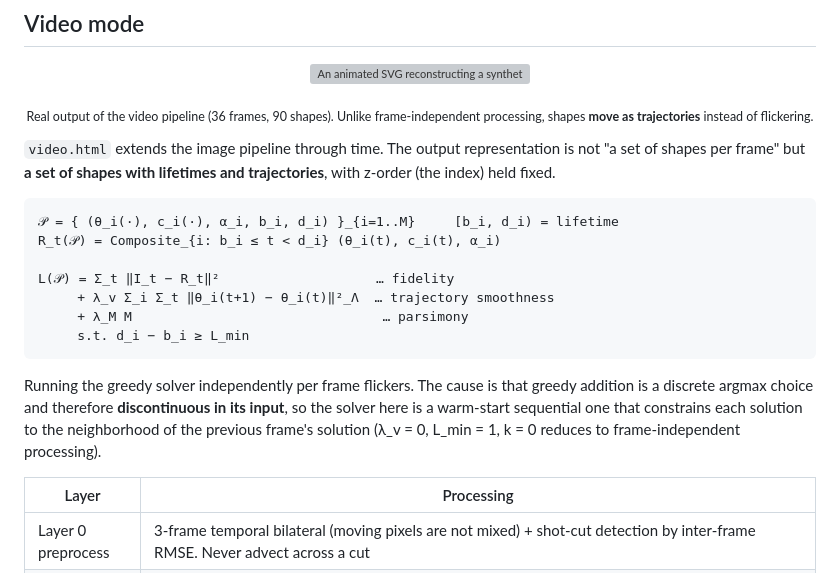
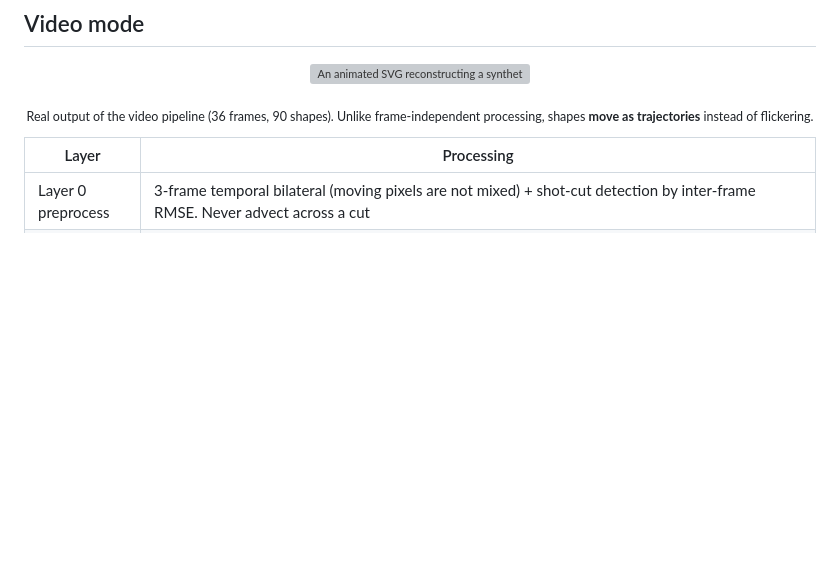
Before and after one commit to kariyamaso/kasane, a Markdown page: README.en.md, the part around the change. Drawn GitHub-style; blank space fills up the shorter version; grey boxes are pictures that could not be loaded.

Commit message:
Drop video-section formalism intro from both READMEs
Co-Authored-By: Claude Fable 5 <noreply@anthropic.com>

````diff
--- a/README.en.md
+++ b/README.en.md
@@ -89,26 +89,6 @@ Each step commits one shape.
 <p align="center"><sub>
 Real output of the video pipeline (36 frames, 90 shapes). Unlike frame-independent processing, shapes <b>move as trajectories</b> instead of flickering.
 </sub></p>
-
-`video.html` extends the image pipeline through time. The output
-representation is not "a set of shapes per frame" but **a set of shapes with
-lifetimes and trajectories**, with z-order (the index) held fixed.
-
-```
-𝒫 = { (θ_i(·), c_i(·), α_i, b_i, d_i) }_{i=1..M}     [b_i, d_i) = lifetime
-R_t(𝒫) = Composite_{i: b_i ≤ t < d_i} (θ_i(t), c_i(t), α_i)
-
-L(𝒫) = Σ_t ‖I_t − R_t‖²                    … fidelity
-     + λ_v Σ_i Σ_t ‖θ_i(t+1) − θ_i(t)‖²_Λ  … trajectory smoothness
-     + λ_M M                                … parsimony
-     s.t. d_i − b_i ≥ L_min
-```
-
-Running the greedy solver independently per frame flickers. The cause is that
-greedy addition is a discrete argmax choice and therefore **discontinuous in
-its input**, so the solver here is a warm-start sequential one that constrains
-each solution to the neighborhood of the previous frame's solution
-(λ_v = 0, L_min = 1, k = 0 reduces to frame-independent processing).
 
 | Layer                | Processing                                                                                                                                                                                                                                                                             |
 | -------------------- | --------------------------------------------------------------------------------------------------------------------------------------------------------------------------------------------------------------------------------------------------------------------------------------- |
````
Also changed, not shown: README.md (+0 -18 lines).
